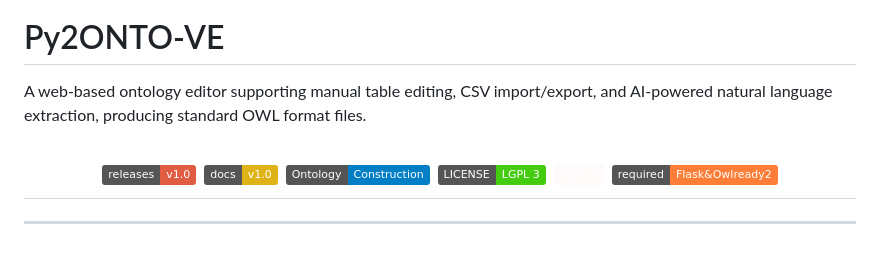
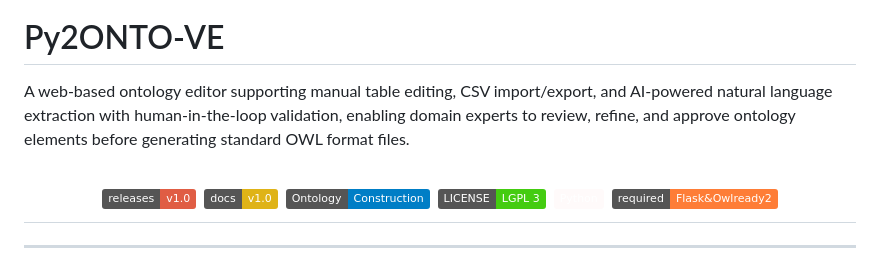
Before and after one commit to MedportalProject/Py2ONTO-VE, a Markdown page: README.md, the part around the change. GitHub-like rendering; badges without logos.

```diff
--- a/README.md
+++ b/README.md
@@ -1,7 +1,7 @@
   <img width="1921" height="819" alt="Py2ONTO-VE logo" src="https://github.com/user-attachments/assets/d4043142-b75c-4ae9-bc8e-2fdc9f0ec4cb" />
 
 # Py2ONTO-VE
- A web-based ontology editor supporting manual table editing, CSV import/export, and AI-powered natural language extraction, producing standard OWL format files.
+ A web-based ontology editor supporting manual table editing, CSV import/export, and AI-powered natural language extraction with human-in-the-loop validation, enabling domain experts to review, refine, and approve ontology elements before generating standard OWL format files.
 
  <h1 align="center">
   <a href="">
```
